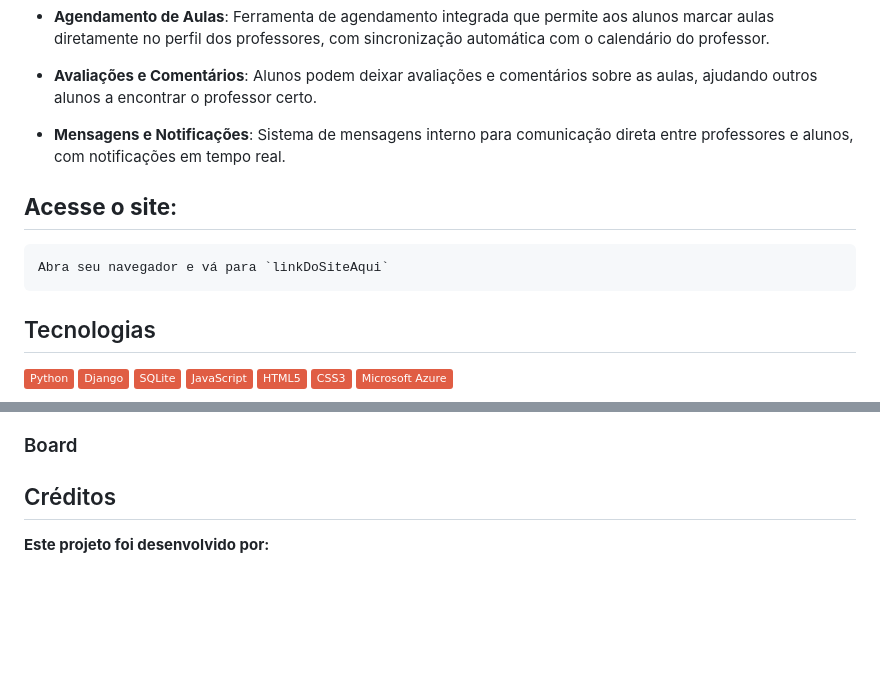
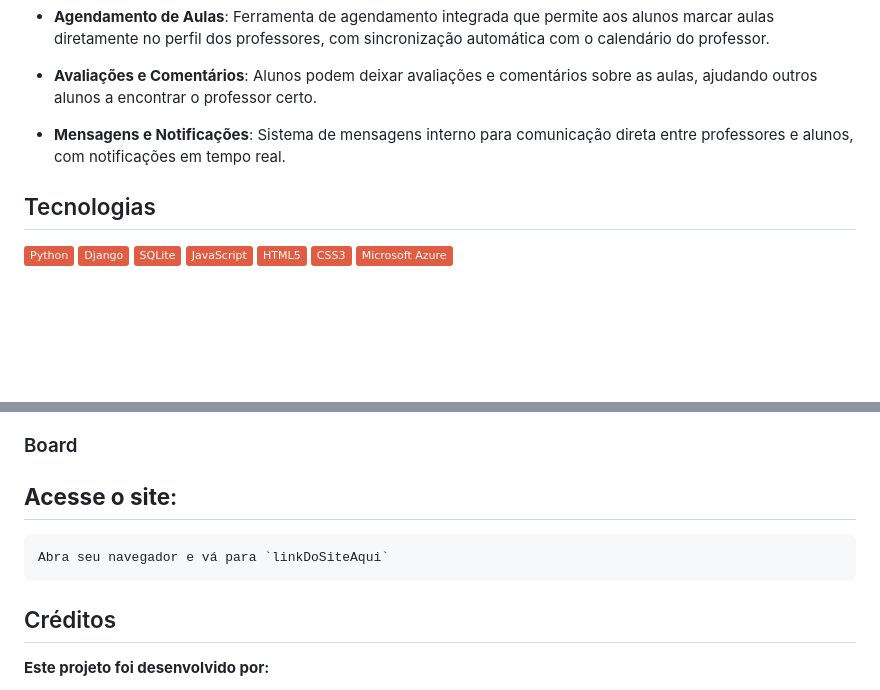
Before and after one commit to vinimarques7/projeto-FDS, a Markdown page: README.md, 2 parts joined by grey strips. GitHub-like rendering; badges without logos; blank space fills up the shorter version.

```diff
--- a/README.md
+++ b/README.md
@@ -16,9 +16,6 @@ WhichTeacher é uma plataforma online que permite a professores freelancers cria
 
 - **Mensagens e Notificações**: Sistema de mensagens interno para comunicação direta entre professores e alunos, com notificações em tempo real.
 
-## **Acesse o site**:
-
-    Abra seu navegador e vá para `linkDoSiteAqui`
 
 ## Tecnologias
 
@@ -52,6 +52,10 @@ WhichTeacher é uma plataforma online que permite a professores freelancers cria
 
 
 
+
+## **Acesse o site**:
+
+    Abra seu navegador e vá para `linkDoSiteAqui`
 
 ## Créditos
 
```
Also changed, not shown: other parts of README.md (+3 -0 lines).
